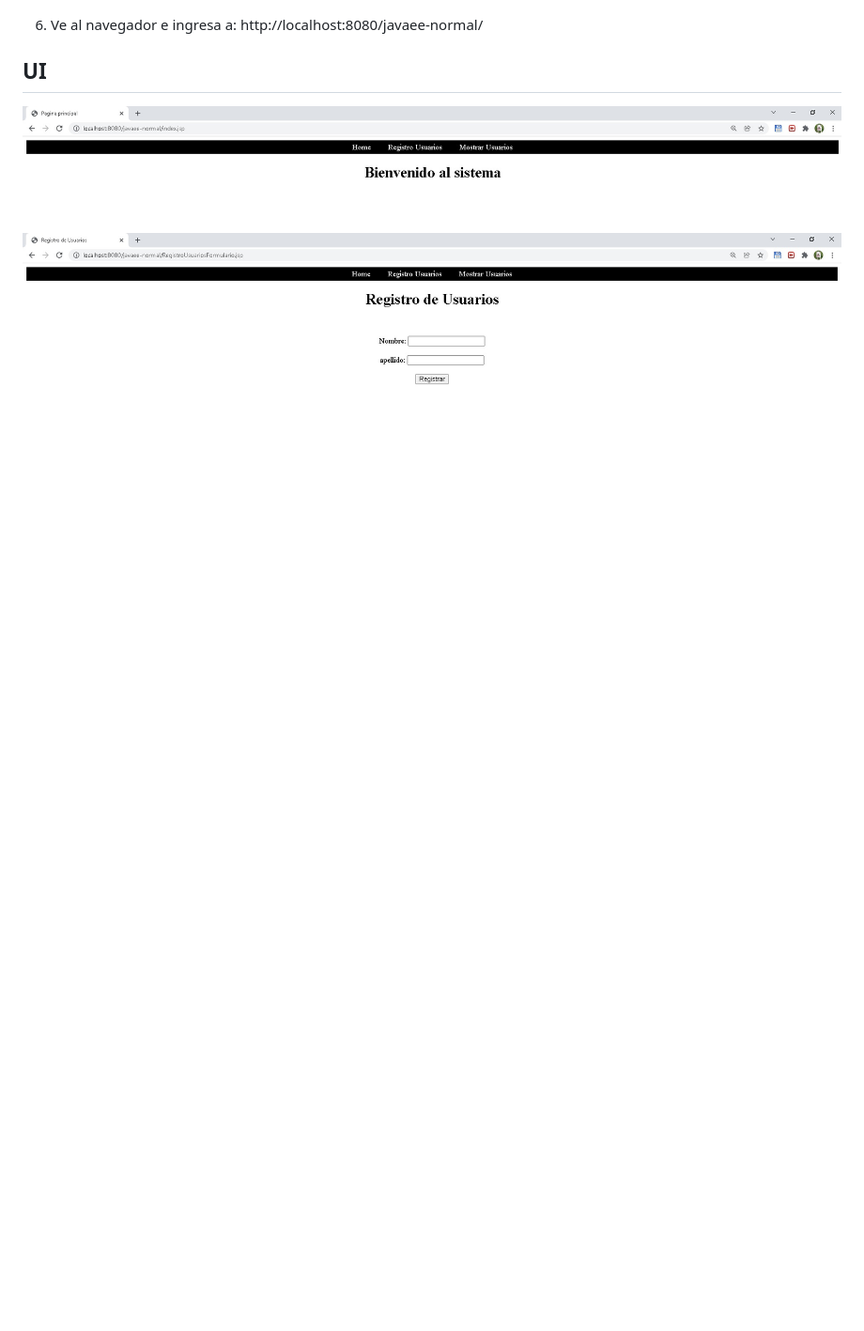
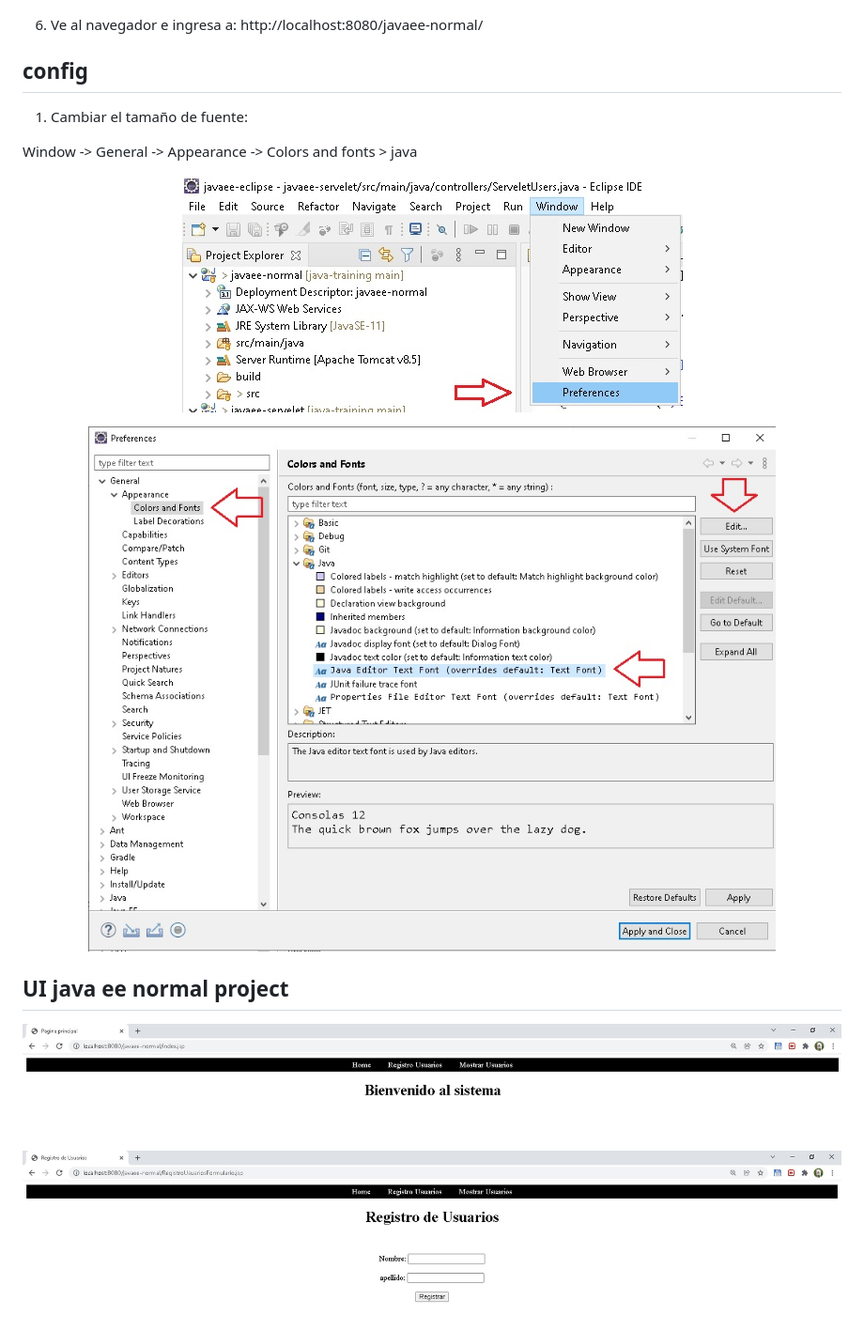
Before and after one commit to RichardSeverich/java-console, a Markdown page: javaee-eclipse/README.md, the part around the change. Shown: that part at 94% size. Drawn GitHub-style; pictures changed too: javaee-eclipse/documentation/config00.jpg (added), javaee-eclipse/documentation/config01.jpg (added); blank space fills up the shorter version.

```diff
--- a/javaee-eclipse/README.md
+++ b/javaee-eclipse/README.md
@@ -75,7 +75,22 @@
 
 6. Ve al navegador e ingresa a: http://localhost:8080/javaee-normal/
 
-## UI
+## config
+
+1. Cambiar el tamaño de fuente:
+
+Window -> General -> Appearance -> Colors and fonts > java
+
+<p align="center">
+  <img src="documentation/config00.jpg">
+</p>
+
+<p align="center">
+  <img src="documentation/config01.jpg">
+</p>
+
+
+## UI java ee normal project
 
 <p align="center">
   <img src="documentation/02.jpg">
```
Also changed, not shown: 15 other files.
